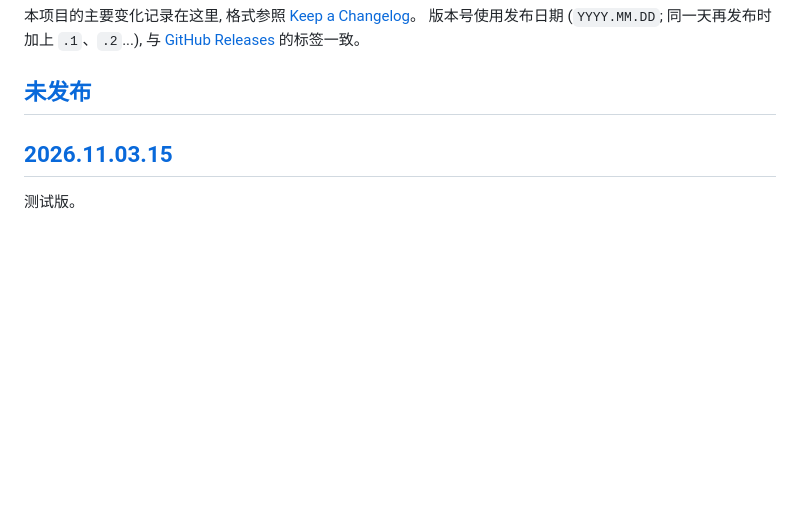
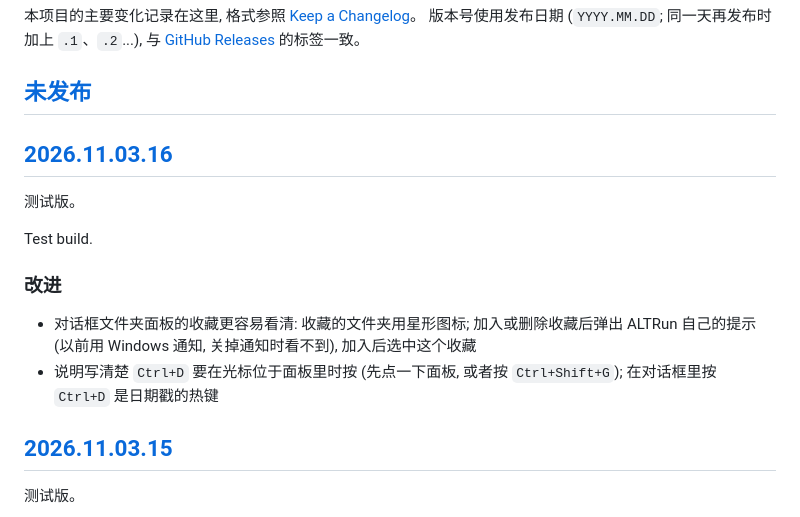
Before and after one commit to zhugecaomao/ALTRun, a Markdown page: CHANGELOG.md, the part around one of its changes. GitHub-like rendering; blank space fills up the shorter version.

Commit message:
Make Favorites in the Dialog Panel Easier to See (Test Build 2026.11.03.16) (#391)
Refs #368

```diff
--- a/CHANGELOG.md
+++ b/CHANGELOG.md
@@ -4,6 +4,16 @@
 版本号使用发布日期 (`YYYY.MM.DD`; 同一天再发布时加上 `.1`、`.2`...), 与 [GitHub Releases](https://github.com/zhugecaomao/ALTRun/releases) 的标签一致。
 
 ## [未发布]
+
+## [2026.11.03.16]
+
+测试版。
+
+Test build.
+
+### 改进
+- 对话框文件夹面板的收藏更容易看清: 收藏的文件夹用星形图标; 加入或删除收藏后弹出 ALTRun 自己的提示 (以前用 Windows 通知, 关掉通知时看不到), 加入后选中这个收藏
+- 说明写清楚 `Ctrl+D` 要在光标位于面板里时按 (先点一下面板, 或者按 `Ctrl+Shift+G`); 在对话框里按 `Ctrl+D` 是日期戳的热键
 
 ## [2026.11.03.15]
 
```
Also changed, not shown: other parts of CHANGELOG.md (+2 -1 lines), docs/wiki/Quick-Switch-Panel-zh.md (+3 -2 lines), docs/wiki/Quick-Switch-Panel.md (+3 -2 lines), docs/images/screenshots/prefs-dialogpanel.png, docs/images/screenshots/quickswitch.png, 9 other files.
